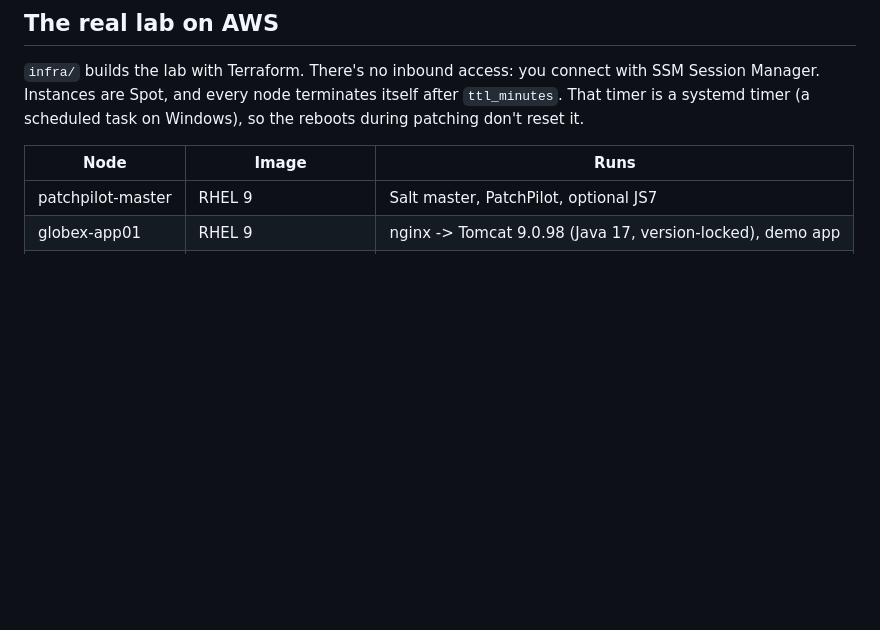
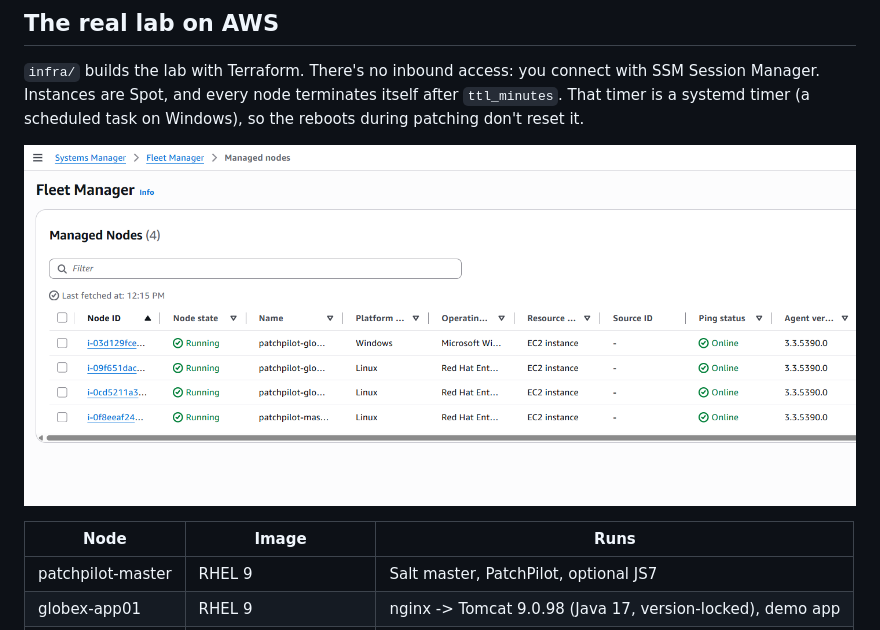
Before and after one commit to gkoufie1/patchpilot, a Markdown page: README.md, the part around the change. Rendered like a GitHub page; blank space fills up the shorter version.

Commit message:
Show the SSM Fleet Manager view in the lab section

```diff
--- a/README.md
+++ b/README.md
@@ -85,6 +85,8 @@ Each run writes `runs/<run-id>/report.md` and `run.json`. Sample plan output:
 connect with SSM Session Manager. Instances are Spot, and every node
 terminates itself after `ttl_minutes`. That timer is a systemd timer (a
 scheduled task on Windows), so the reboots during patching don't reset it.
+
+![Systems Manager Fleet Manager: all four nodes online, managed without SSH](docs/images/lab-ssm-fleet-manager.png)
 
 | Node | Image | Runs |
 |---|---|---|
```
Also changed, not shown: docs/images/lab-ssm-fleet-manager.png (renamed from docs/images/system manager fleet manager.png).
